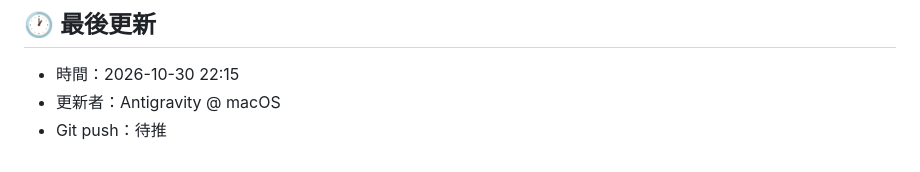
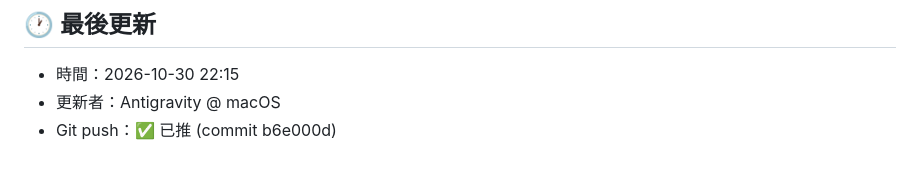
Before and after one commit to garfiwang/health-management-45days, a Markdown page: handoff.md, the part around the change. Rendered like a GitHub page.

Commit message:
docs: backfill git push status in handoff.md

```diff
--- a/handoff.md
+++ b/handoff.md
@@ -38,4 +38,4 @@
 ## 🕐 最後更新
 - 時間：2026-10-30 22:15
 - 更新者：Antigravity @ macOS
-- Git push：待推
+- Git push：✅ 已推 (commit b6e000d)
```
